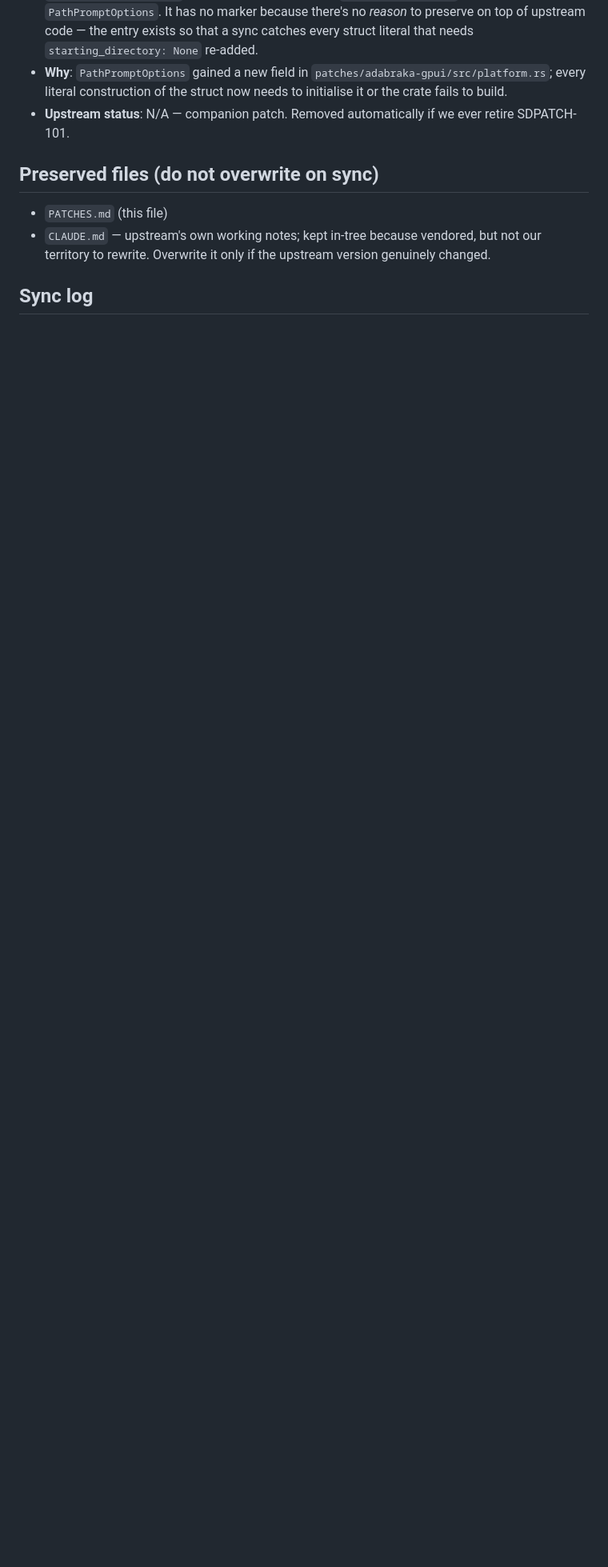
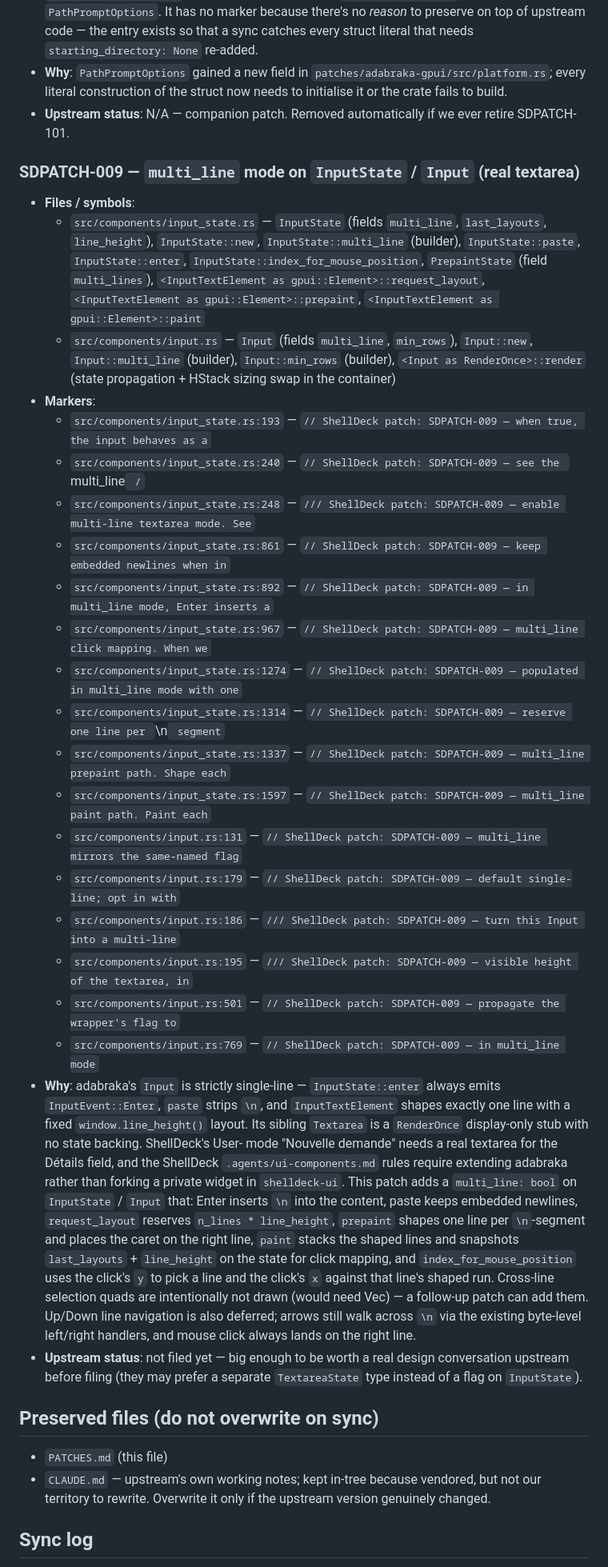
Before and after one commit to benfavre/shelldeck, a Markdown page: patches/adabraka-ui/PATCHES.md, the part around one of its changes. Shown at 80% size. Rendered like a GitHub page; blank space fills up the shorter version.

Commit message:
patches/adabraka-ui: PATCHES.md — SDPATCH-009 entry + sync-log
Adds the SDPATCH-009 inventory row (16 markers across input_state.rs
and input.rs), bumps the total-markers header 13 → 29, and logs the
extension in the sync log. No sync in this bump.

```diff
--- a/patches/adabraka-ui/PATCHES.md
+++ b/patches/adabraka-ui/PATCHES.md
@@ -135,6 +135,62 @@ carries no marker of its own — see its entry).
 - **Upstream status**: N/A — companion patch. Removed automatically if
   we ever retire SDPATCH-101.
 
+### SDPATCH-009 — `multi_line` mode on `InputState` / `Input` (real textarea)
+
+- **Files / symbols**:
+  - `src/components/input_state.rs` — `InputState` (fields `multi_line`,
+    `last_layouts`, `line_height`), `InputState::new`,
+    `InputState::multi_line` (builder), `InputState::paste`,
+    `InputState::enter`, `InputState::index_for_mouse_position`,
+    `PrepaintState` (field `multi_lines`),
+    `<InputTextElement as gpui::Element>::request_layout`,
+    `<InputTextElement as gpui::Element>::prepaint`,
+    `<InputTextElement as gpui::Element>::paint`
+  - `src/components/input.rs` — `Input` (fields `multi_line`, `min_rows`),
+    `Input::new`, `Input::multi_line` (builder), `Input::min_rows`
+    (builder), `<Input as RenderOnce>::render` (state propagation +
+    HStack sizing swap in the container)
+- **Markers**:
+  - `src/components/input_state.rs:193` — `// ShellDeck patch: SDPATCH-009 — when true, the input behaves as a`
+  - `src/components/input_state.rs:240` — `// ShellDeck patch: SDPATCH-009 — see the `multi_line` /`
+  - `src/components/input_state.rs:248` — `/// ShellDeck patch: SDPATCH-009 — enable multi-line textarea mode. See`
+  - `src/components/input_state.rs:861` — `// ShellDeck patch: SDPATCH-009 — keep embedded newlines when in`
+  - `src/components/input_state.rs:892` — `// ShellDeck patch: SDPATCH-009 — in multi_line mode, Enter inserts a`
+  - `src/components/input_state.rs:967` — `// ShellDeck patch: SDPATCH-009 — multi_line click mapping. When we`
+  - `src/components/input_state.rs:1274` — `// ShellDeck patch: SDPATCH-009 — populated in multi_line mode with one`
+  - `src/components/input_state.rs:1314` — `// ShellDeck patch: SDPATCH-009 — reserve one line per `\n` segment`
+  - `src/components/input_state.rs:1337` — `// ShellDeck patch: SDPATCH-009 — multi_line prepaint path. Shape each`
+  - `src/components/input_state.rs:1597` — `// ShellDeck patch: SDPATCH-009 — multi_line paint path. Paint each`
+  - `src/components/input.rs:131` — `// ShellDeck patch: SDPATCH-009 — multi_line mirrors the same-named flag`
+  - `src/components/input.rs:179` — `// ShellDeck patch: SDPATCH-009 — default single-line; opt in with`
+  - `src/components/input.rs:186` — `/// ShellDeck patch: SDPATCH-009 — turn this Input into a multi-line`
+  - `src/components/input.rs:195` — `/// ShellDeck patch: SDPATCH-009 — visible height of the textarea, in`
+  - `src/components/input.rs:501` — `// ShellDeck patch: SDPATCH-009 — propagate the wrapper's flag to`
+  - `src/components/input.rs:769` — `// ShellDeck patch: SDPATCH-009 — in multi_line mode`
+- **Why**: adabraka's `Input` is strictly single-line — `InputState::enter`
+  always emits `InputEvent::Enter`, `paste` strips `\n`, and
+  `InputTextElement` shapes exactly one line with a fixed
+  `window.line_height()` layout. Its sibling `Textarea` is a
+  `RenderOnce` display-only stub with no state backing. ShellDeck's User-
+  mode "Nouvelle demande" needs a real textarea for the Détails field,
+  and the ShellDeck `.agents/ui-components.md` rules require extending
+  adabraka rather than forking a private widget in `shelldeck-ui`. This
+  patch adds a `multi_line: bool` on `InputState` / `Input` that:
+  Enter inserts `\n` into the content, paste keeps embedded newlines,
+  `request_layout` reserves `n_lines * line_height`, `prepaint` shapes
+  one line per `\n`-segment and places the caret on the right line,
+  `paint` stacks the shaped lines and snapshots `last_layouts` +
+  `line_height` on the state for click mapping, and
+  `index_for_mouse_position` uses the click's `y` to pick a line and the
+  click's `x` against that line's shaped run. Cross-line selection
+  quads are intentionally not drawn (would need Vec<PaintQuad>) — a
+  follow-up patch can add them. Up/Down line navigation is also
+  deferred; arrows still walk across `\n` via the existing byte-level
+  left/right handlers, and mouse click always lands on the right line.
+- **Upstream status**: not filed yet — big enough to be worth a real
+  design conversation upstream before filing (they may prefer a
+  separate `TextareaState` type instead of a flag on `InputState`).
+
 ## Preserved files (do not overwrite on sync)
 
 - `PATCHES.md` (this file)
```
Also changed, not shown: other parts of patches/adabraka-ui/PATCHES.md (+8 -1 lines).
